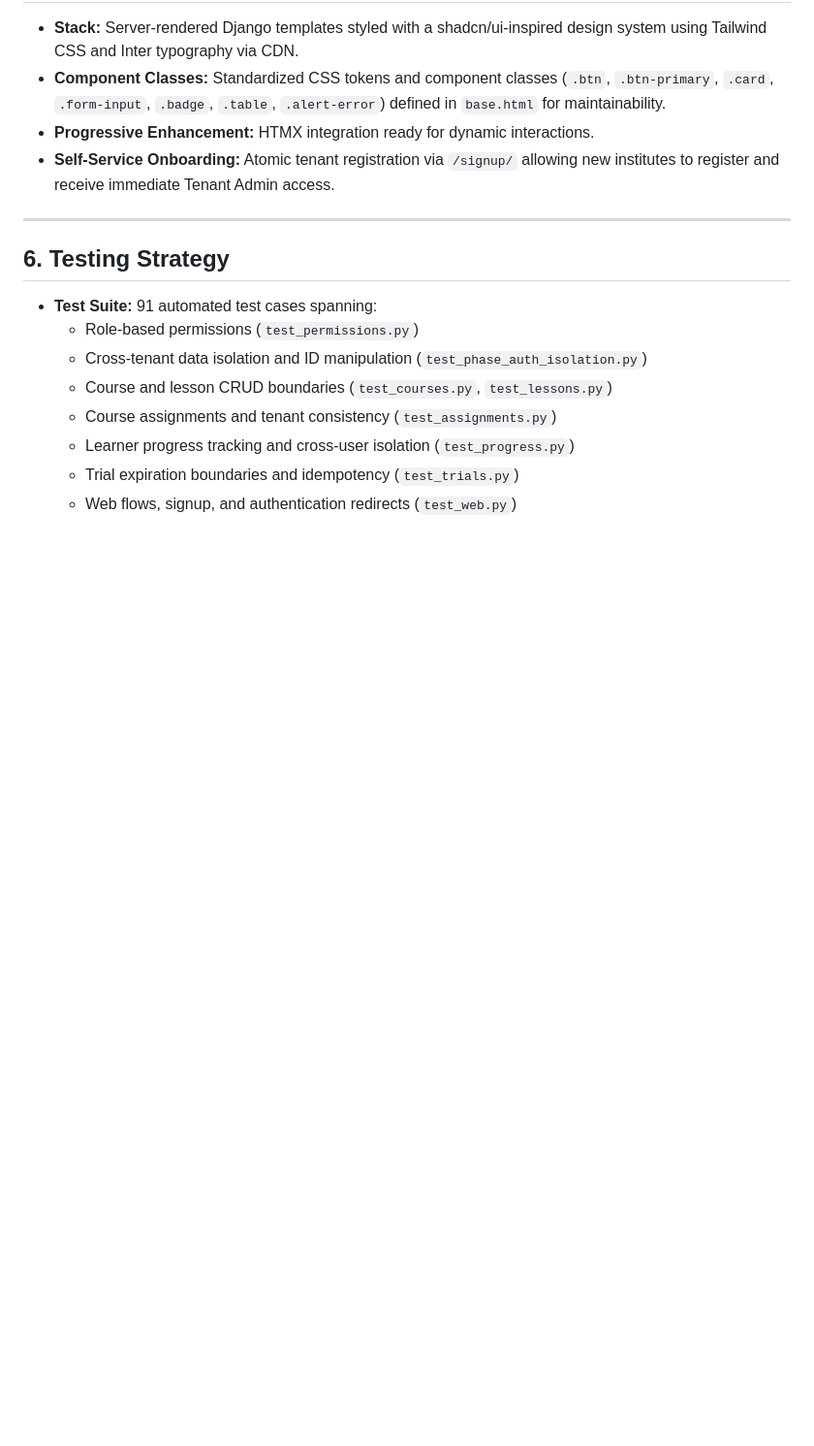
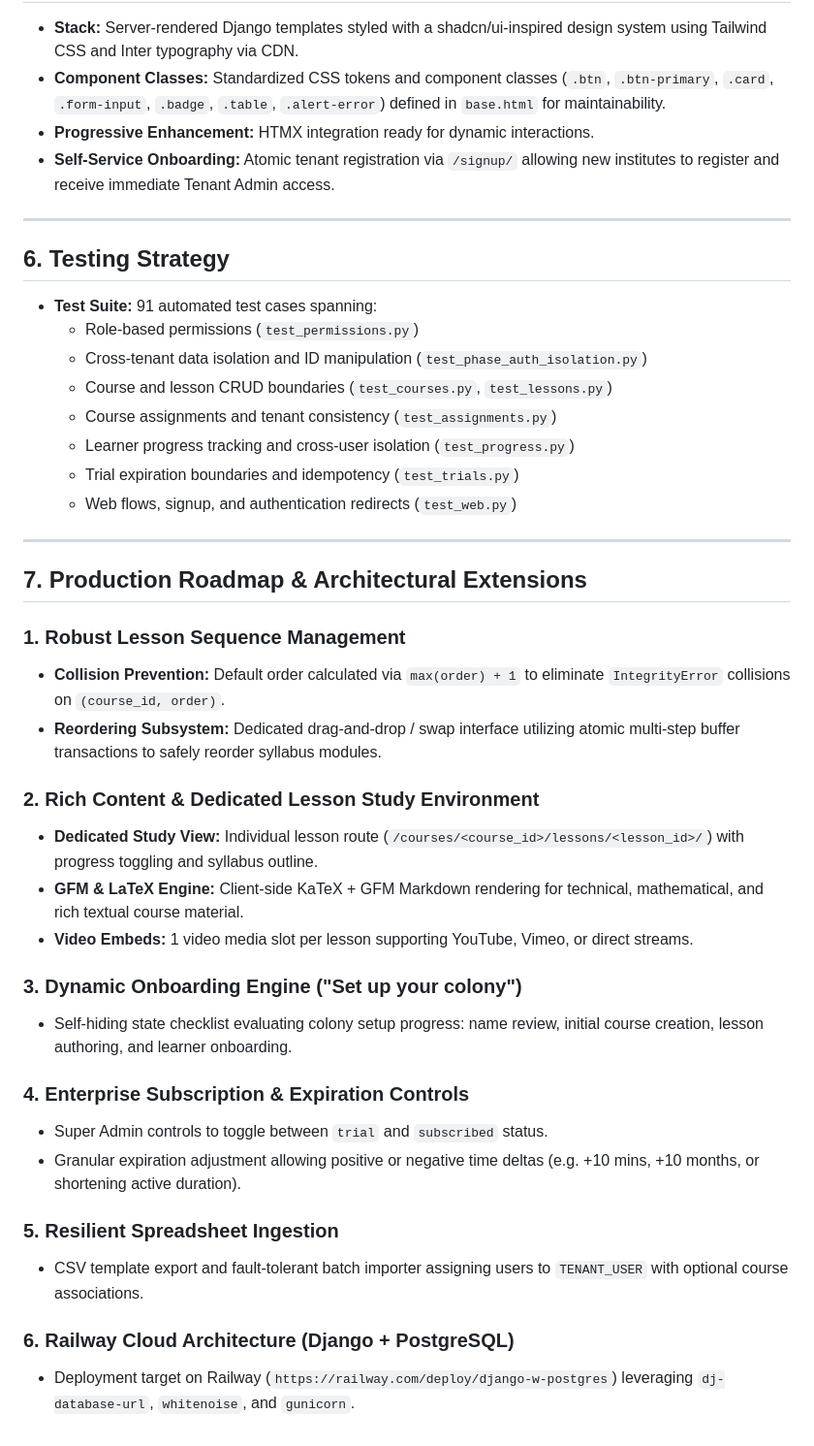
Before and after one commit to scientiac/learnant, a Markdown page: docs/architecture.md, the part around the change. Shown at 97% size. GitHub-like rendering; blank space fills up the shorter version.

```diff
--- a/docs/architecture.md
+++ b/docs/architecture.md
@@ -108,3 +108,29 @@ All authorization rules are enforced in views and models on the server, independ
   - Learner progress tracking and cross-user isolation (`test_progress.py`)
   - Trial expiration boundaries and idempotency (`test_trials.py`)
   - Web flows, signup, and authentication redirects (`test_web.py`)
+
+---
+
+## 7. Production Roadmap & Architectural Extensions
+
+### 1. Robust Lesson Sequence Management
+- **Collision Prevention:** Default order calculated via `max(order) + 1` to eliminate `IntegrityError` collisions on `(course_id, order)`.
+- **Reordering Subsystem:** Dedicated drag-and-drop / swap interface utilizing atomic multi-step buffer transactions to safely reorder syllabus modules.
+
+### 2. Rich Content & Dedicated Lesson Study Environment
+- **Dedicated Study View:** Individual lesson route (`/courses/<course_id>/lessons/<lesson_id>/`) with progress toggling and syllabus outline.
+- **GFM & LaTeX Engine:** Client-side KaTeX + GFM Markdown rendering for technical, mathematical, and rich textual course material.
+- **Video Embeds:** 1 video media slot per lesson supporting YouTube, Vimeo, or direct streams.
+
+### 3. Dynamic Onboarding Engine ("Set up your colony")
+- Self-hiding state checklist evaluating colony setup progress: name review, initial course creation, lesson authoring, and learner onboarding.
+
+### 4. Enterprise Subscription & Expiration Controls
+- Super Admin controls to toggle between `trial` and `subscribed` status.
+- Granular expiration adjustment allowing positive or negative time deltas (e.g. +10 mins, +10 months, or shortening active duration).
+
+### 5. Resilient Spreadsheet Ingestion
+- CSV template export and fault-tolerant batch importer assigning users to `TENANT_USER` with optional course associations.
+
+### 6. Railway Cloud Architecture (Django + PostgreSQL)
+- Deployment target on Railway (`https://railway.com/deploy/django-w-postgres`) leveraging `dj-database-url`, `whitenoise`, and `gunicorn`.
```
Also changed, not shown: AGENTS.md (+30 -0 lines).
